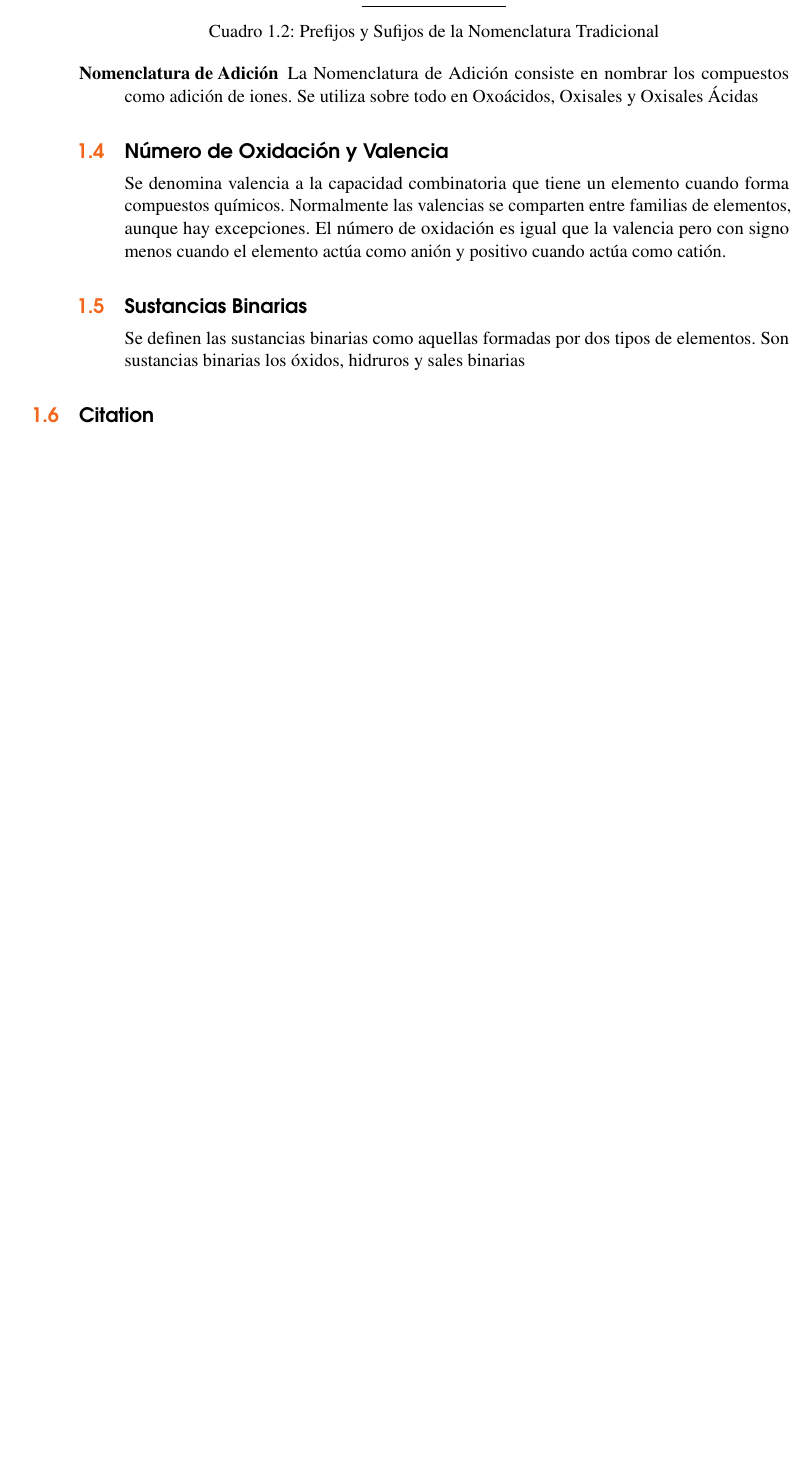
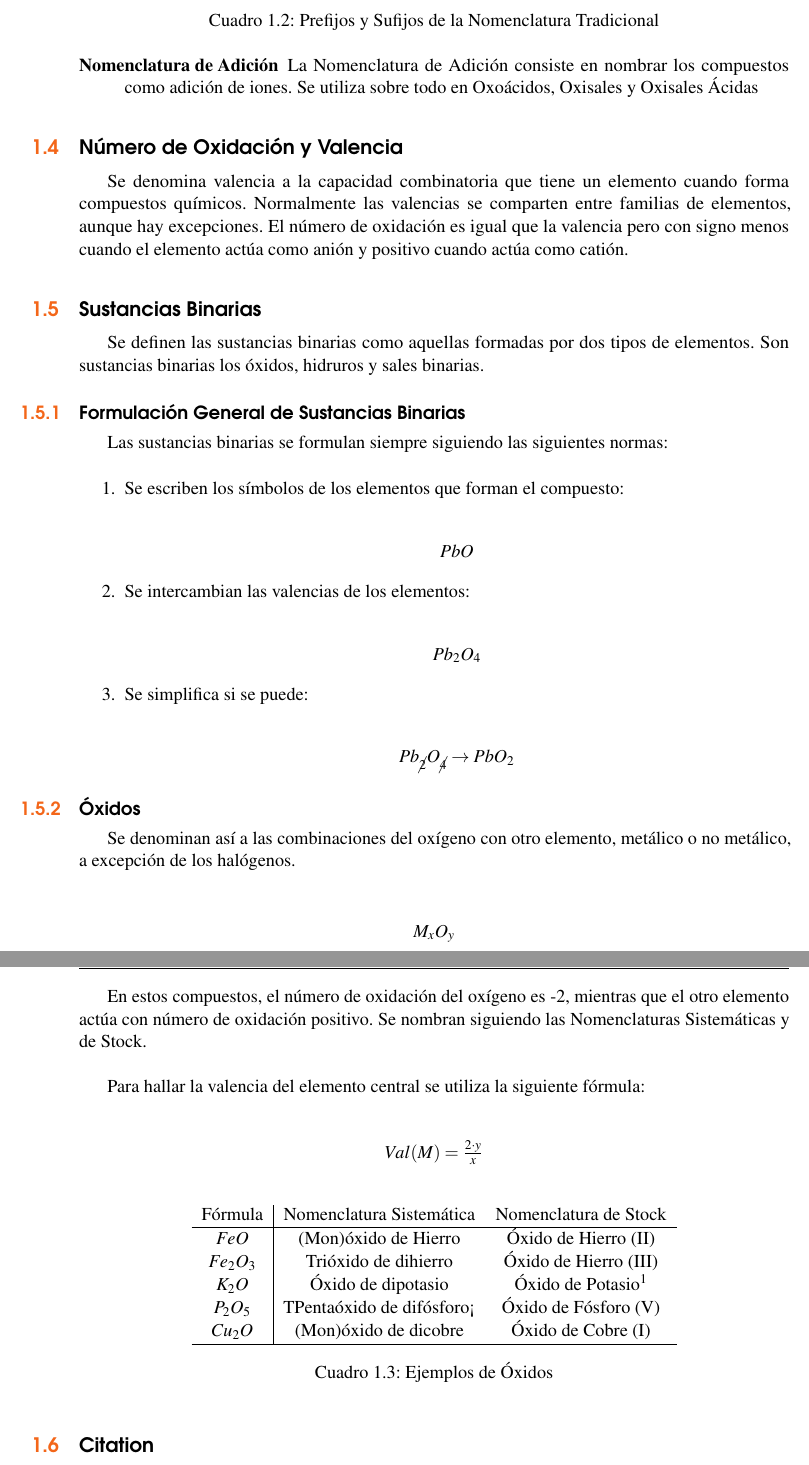
Before and after one commit to javpej/Libro-Qu-mica-Latex, a LaTeX book (main.tex, which reads structure.tex): part of page 9 of 19 before the commit and two parts of pages 9 and 10 of 19 after it, the two joined at a grey line, cut so that both start at the same text, the shorter picture padded with empty space. Compiled offline with pdfLaTeX.

Commit message:
Segundo Commit. Nada mas que especificar

```diff
--- a/main.tex
+++ b/main.tex
@@ -171,14 +171,56 @@ A continuación pasaremos a detallar los tipos de nomenclatura mas empleados en
 	\caption{Prefijos y Sufijos de la Nomenclatura Tradicional}
 	\end{table}
 	\item[Nomenclatura de Adición] La Nomenclatura de Adición consiste en nombrar los compuestos como adición de iones. Se utiliza sobre todo en Oxoácidos, Oxisales y Oxisales Ácidas
+\end{description}
 
 \section{Número de Oxidación y Valencia}
 	Se denomina valencia a la capacidad combinatoria que tiene un elemento cuando forma compuestos químicos. Normalmente las valencias se comparten entre familias de elementos, aunque  hay excepciones. El número de oxidación es igual que la valencia pero con signo menos cuando el elemento actúa como anión y positivo cuando actúa como catión.
 \section{Sustancias Binarias}
-	Se definen las sustancias binarias como aquellas formadas por dos tipos de elementos. Son sustancias binarias los óxidos, hidruros y sales binarias
+	Se definen las sustancias binarias como aquellas formadas por dos tipos de elementos. Son sustancias binarias los óxidos, hidruros y sales binarias.
 
+\subsection{Formulación General de Sustancias Binarias}
+	Las sustancias binarias se formulan siempre siguiendo las siguientes normas:\\
+\begin{enumerate}
+	\item Se escriben los símbolos de los elementos que forman el compuesto:\\
+\begin{center}
+		$PbO$
+\end{center}
+		\item Se intercambian las valencias de los elementos:\\
+\begin{center}
+	$Pb_{2}O_4$
+\end{center}
+		\item Se simplifica si se puede:\\
+\begin{center}
+	$Pb_{\cancel{2}}O_{\cancel{4}} \rightarrow PbO_2$
+\end{center}
+\end{enumerate}
+\subsection {Óxidos}
+Se denominan así a las combinaciones del oxígeno con otro elemento, metálico o no metálico, a excepción de los halógenos.\\
 
-\end{description}
+\begin{center}
+	$M_{x}O_y$
+\end{center}
+
+En estos compuestos, el número de oxidación del oxígeno es -2, mientras que el otro elemento actúa con número de oxidación positivo. Se nombran siguiendo las Nomenclaturas Sistemáticas y de Stock.\\
+
+Para hallar la valencia del elemento central se utiliza la siguiente fórmula:\\
+
+\begin{center}
+		$Val(M)= \frac{2\cdot y}{x}$
+\end{center}
+
+\begin{table}[h!]
+	\centering
+	\begin{tabular}{c|cc}
+		Fórmula&Nomenclatura Sistemática&Nomenclatura de Stock\\ \hline
+		$FeO$&(Mon)óxido de Hierro&Óxido de Hierro (II)\\
+		$Fe_{2}O_{3}$&Trióxido de dihierro&Óxido de Hierro (III)\\
+		$K_{2}O$&Óxido de dipotasio&Óxido de Potasio\footnote{Puesto que el potasio solo tiene una valencia, ésta se omite }\\
+		$P_{2}O_{5}$&TPentaóxido de difósforo¡&Óxido de Fósforo (V)\\
+		$Cu_{2}O$&(Mon)óxido de dicobre&Óxido de Cobre (I)\\ \hline
+	\end{tabular}
+	\caption{Ejemplos de Óxidos}
+\end{table}
 
 %------------------------------------------------
 
--- a/structure.tex
+++ b/structure.tex
@@ -37,6 +37,7 @@
 
 \usepackage{xcolor} % Required for specifying colors by name
 \definecolor{ocre}{RGB}{243,102,25} % Define the orange color used for highlighting throughout the book
+\usepackage{cancel}%Para números tachados
 
 %----------------------------------------------------------------------------------------
 %	FONTS
```
Also changed, not shown: main.pdf, main.tex (2 more changed lines), 6 other files.
